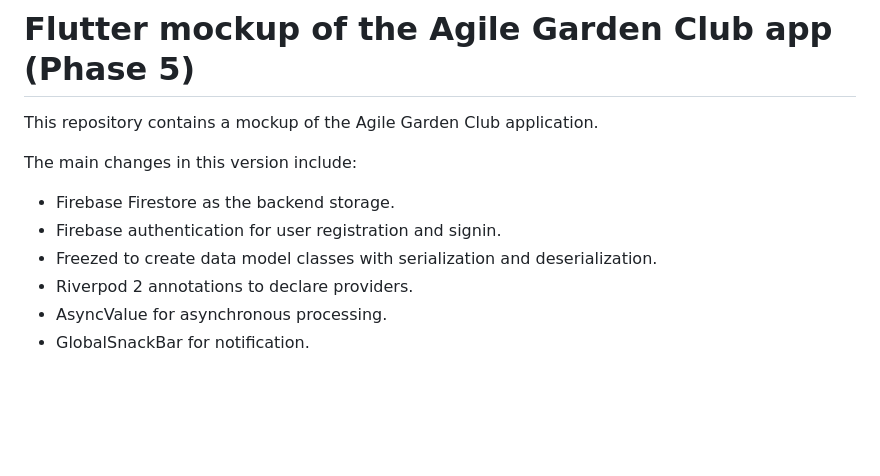
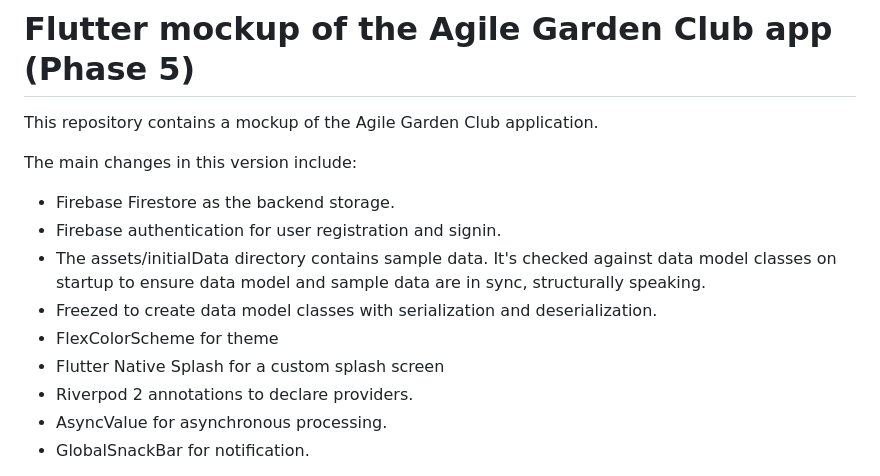
Before and after one commit to philipmjohnson/flutter_agc_mockup_5, a Markdown page: README.md, the part around the change. Rendered like a GitHub page; blank space fills up the shorter version.

```diff
--- a/README.md
+++ b/README.md
@@ -5,7 +5,10 @@ This repository contains a mockup of the Agile Garden Club application.
 The main changes in this version include:
 * Firebase Firestore as the backend storage.
 * Firebase authentication for user registration and signin.
+* The assets/initialData directory contains sample data. It's checked against data model classes on startup to ensure data model and sample data are in sync, structurally speaking.
 * Freezed to create data model classes with serialization and deserialization.
+* FlexColorScheme for theme
+* Flutter Native Splash for a custom splash screen
 * Riverpod 2 annotations to declare providers.
 * AsyncValue for asynchronous processing.
 * GlobalSnackBar for notification.
```
